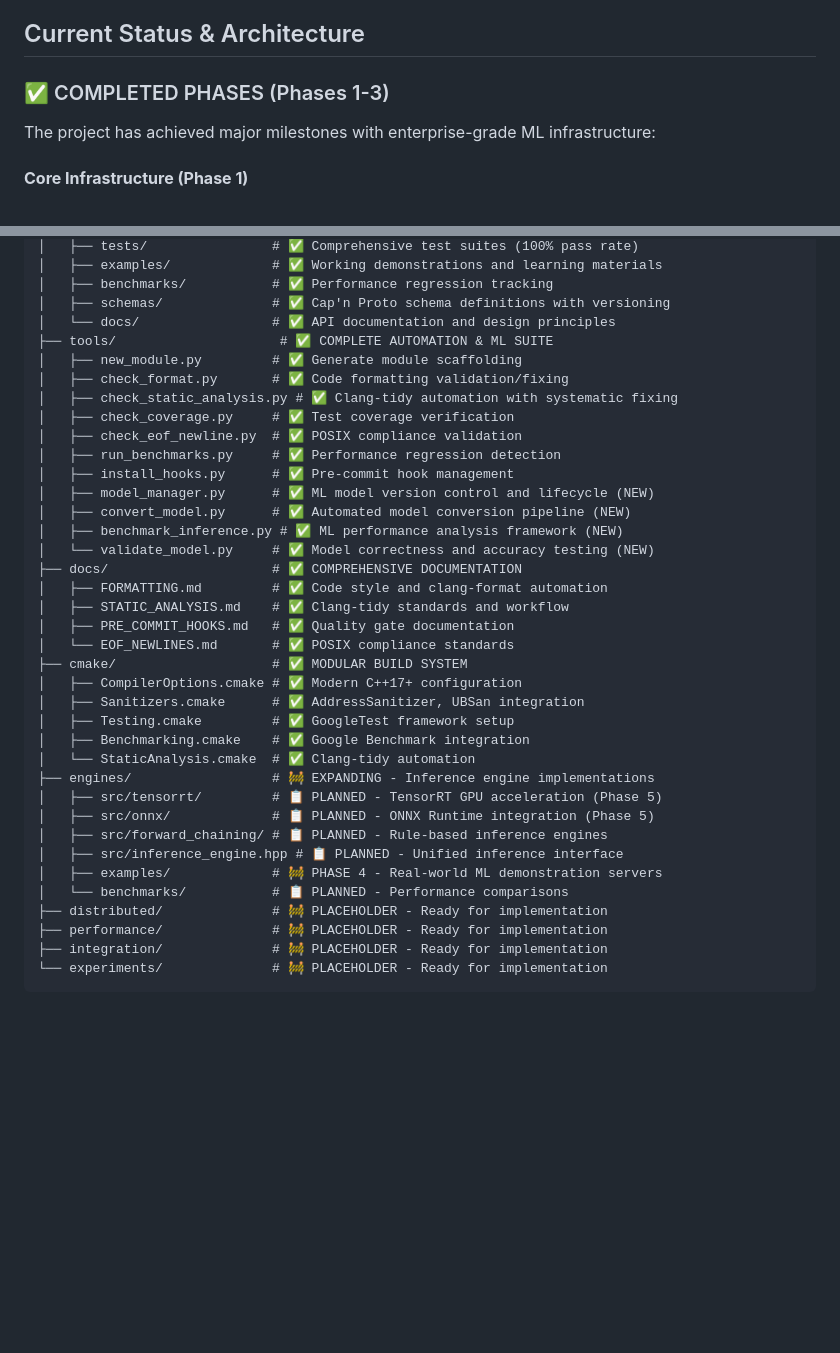
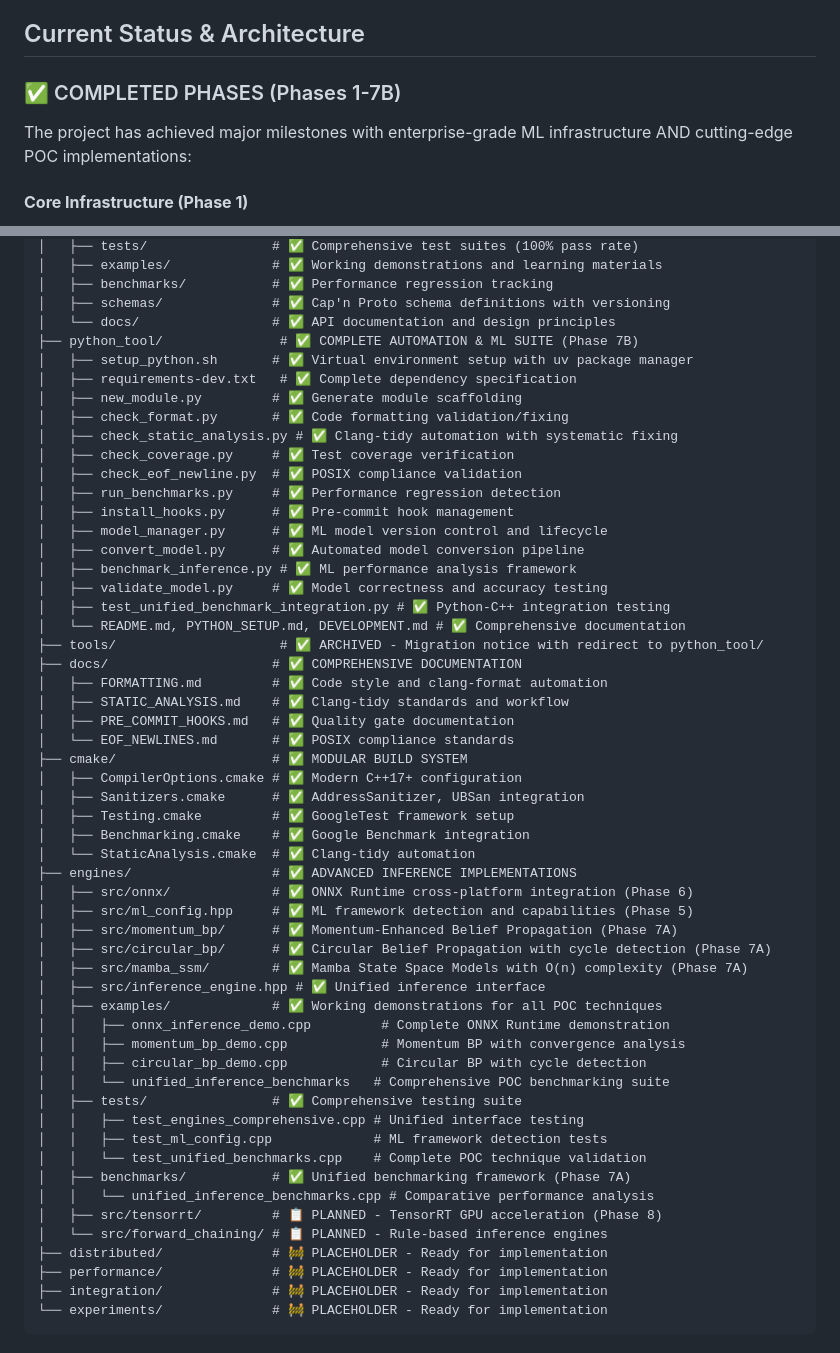
Before and after one commit to dbjwhs/inference-systems-lab, a Markdown page: CLAUDE.md, 2 parts joined by grey strips. Drawn GitHub-style; blank space fills up the shorter version.

```diff
--- a/CLAUDE.md
+++ b/CLAUDE.md
@@ -13,9 +13,9 @@ This document provides comprehensive context for AI assistants working on the In
 
 ## Current Status & Architecture
 
-### ✅ COMPLETED PHASES (Phases 1-3)
+### ✅ COMPLETED PHASES (Phases 1-7B)
 
-The project has achieved major milestones with enterprise-grade ML infrastructure:
+The project has achieved major milestones with enterprise-grade ML infrastructure AND cutting-edge POC implementations:
 
 #### **Core Infrastructure (Phase 1)**
 - **Error Handling**: Complete `Result<T, E>` implementation with monadic operations (map, and_then, or_else)
@@ -103,7 +126,9 @@ inference-systems-lab/
 │   ├── benchmarks/           # ✅ Performance regression tracking
 │   ├── schemas/              # ✅ Cap'n Proto schema definitions with versioning
 │   └── docs/                 # ✅ API documentation and design principles
-├── tools/                     # ✅ COMPLETE AUTOMATION & ML SUITE
+├── python_tool/               # ✅ COMPLETE AUTOMATION & ML SUITE (Phase 7B)
+│   ├── setup_python.sh       # ✅ Virtual environment setup with uv package manager
+│   ├── requirements-dev.txt   # ✅ Complete dependency specification
 │   ├── new_module.py         # ✅ Generate module scaffolding
 │   ├── check_format.py       # ✅ Code formatting validation/fixing
 │   ├── check_static_analysis.py # ✅ Clang-tidy automation with systematic fixing
@@ -111,10 +136,13 @@ inference-systems-lab/
 │   ├── check_eof_newline.py  # ✅ POSIX compliance validation
 │   ├── run_benchmarks.py     # ✅ Performance regression detection
 │   ├── install_hooks.py      # ✅ Pre-commit hook management
-│   ├── model_manager.py      # ✅ ML model version control and lifecycle (NEW)
-│   ├── convert_model.py      # ✅ Automated model conversion pipeline (NEW)
-│   ├── benchmark_inference.py # ✅ ML performance analysis framework (NEW)
-│   └── validate_model.py     # ✅ Model correctness and accuracy testing (NEW)
+│   ├── model_manager.py      # ✅ ML model version control and lifecycle
+│   ├── convert_model.py      # ✅ Automated model conversion pipeline
+│   ├── benchmark_inference.py # ✅ ML performance analysis framework
+│   ├── validate_model.py     # ✅ Model correctness and accuracy testing
+│   ├── test_unified_benchmark_integration.py # ✅ Python-C++ integration testing
+│   └── README.md, PYTHON_SETUP.md, DEVELOPMENT.md # ✅ Comprehensive documentation
+├── tools/                     # ✅ ARCHIVED - Migration notice with redirect to python_tool/
 ├── docs/                     # ✅ COMPREHENSIVE DOCUMENTATION
 │   ├── FORMATTING.md         # ✅ Code style and clang-format automation
 │   ├── STATIC_ANALYSIS.md    # ✅ Clang-tidy standards and workflow
@@ -126,13 +154,26 @@ inference-systems-lab/
 │   ├── Testing.cmake         # ✅ GoogleTest framework setup
 │   ├── Benchmarking.cmake    # ✅ Google Benchmark integration
 │   └── StaticAnalysis.cmake  # ✅ Clang-tidy automation
-├── engines/                  # 🚧 EXPANDING - Inference engine implementations
-│   ├── src/tensorrt/         # 📋 PLANNED - TensorRT GPU acceleration (Phase 5)
-│   ├── src/onnx/             # 📋 PLANNED - ONNX Runtime integration (Phase 5)
-│   ├── src/forward_chaining/ # 📋 PLANNED - Rule-based inference engines
-│   ├── src/inference_engine.hpp # 📋 PLANNED - Unified inference interface
-│   ├── examples/             # 🚧 PHASE 4 - Real-world ML demonstration servers
-│   └── benchmarks/           # 📋 PLANNED - Performance comparisons
+├── engines/                  # ✅ ADVANCED INFERENCE IMPLEMENTATIONS
+│   ├── src/onnx/             # ✅ ONNX Runtime cross-platform integration (Phase 6)
+│   ├── src/ml_config.hpp     # ✅ ML framework detection and capabilities (Phase 5)
+│   ├── src/momentum_bp/      # ✅ Momentum-Enhanced Belief Propagation (Phase 7A)
+│   ├── src/circular_bp/      # ✅ Circular Belief Propagation with cycle detection (Phase 7A)
+│   ├── src/mamba_ssm/        # ✅ Mamba State Space Models with O(n) complexity (Phase 7A)
+│   ├── src/inference_engine.hpp # ✅ Unified inference interface
+│   ├── examples/             # ✅ Working demonstrations for all POC techniques
+│   │   ├── onnx_inference_demo.cpp         # Complete ONNX Runtime demonstration
+│   │   ├── momentum_bp_demo.cpp            # Momentum BP with convergence analysis
+│   │   ├── circular_bp_demo.cpp            # Circular BP with cycle detection
+│   │   └── unified_inference_benchmarks   # Comprehensive POC benchmarking suite
+│   ├── tests/                # ✅ Comprehensive testing suite
+│   │   ├── test_engines_comprehensive.cpp # Unified interface testing
+│   │   ├── test_ml_config.cpp             # ML framework detection tests
+│   │   └── test_unified_benchmarks.cpp    # Complete POC technique validation
+│   ├── benchmarks/           # ✅ Unified benchmarking framework (Phase 7A)
+│   │   └── unified_inference_benchmarks.cpp # Comparative performance analysis
+│   ├── src/tensorrt/         # 📋 PLANNED - TensorRT GPU acceleration (Phase 8)
+│   └── src/forward_chaining/ # 📋 PLANNED - Rule-based inference engines
 ├── distributed/              # 🚧 PLACEHOLDER - Ready for implementation
 ├── performance/              # 🚧 PLACEHOLDER - Ready for implementation
 ├── integration/              # 🚧 PLACEHOLDER - Ready for implementation
```
Also changed, not shown: other parts of CLAUDE.md (+88 -36 lines).
